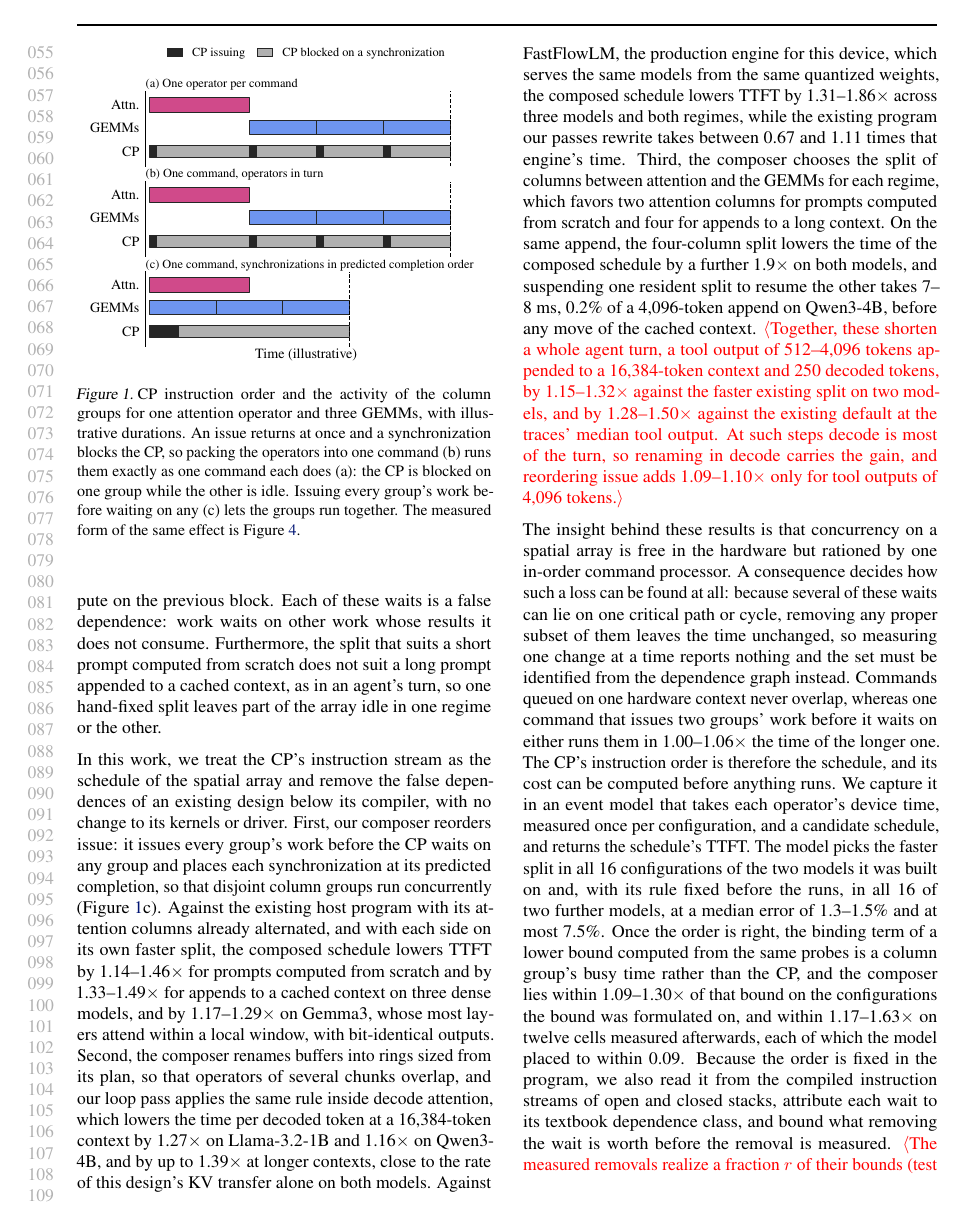
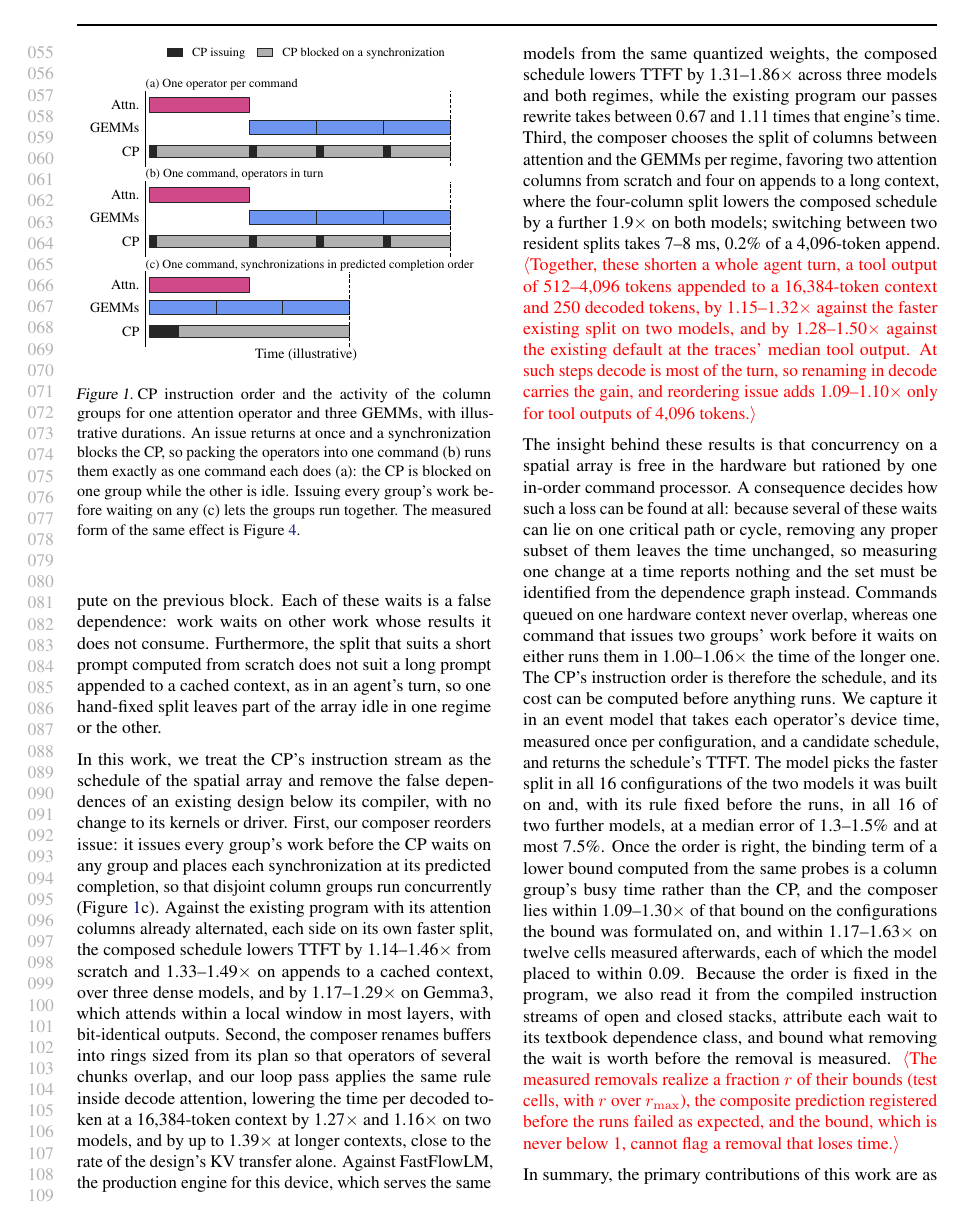
Before and after one commit to jskimko/aie-cosched, a LaTeX paper (paper/main.tex, which reads paper/1-intro.tex): page 2 of 21. Compiled offline with pdfLaTeX.

Commit message:
paper: tighten the intro's three result sentences

```diff
--- a/paper/1-intro.tex
+++ b/paper/1-intro.tex
@@ -45,11 +45,10 @@ Furthermore, the split that suits a short prompt computed from scratch does not
 % VALUE: (3) this work: remove the false dependences on compiled designs, below the compiler, by reordering issue across operators, renaming buffers, and partitioning per regime, with legality derived from the instructions; each with its headline number (robust ones stated, the rest placeholders until the freeze); combined result on agent turns stated plainly
 In this work, we treat the CP's instruction stream as the schedule of the spatial array and remove the false dependences of an existing design below its compiler, with no change to its kernels or driver.
 First, our composer reorders issue: it issues every group's work before the CP waits on any group and places each synchronization at its predicted completion, so that disjoint column groups run concurrently (Figure~\ref{fig:order}c).
-Against the existing host program with its attention columns already alternated, and with each side on its own faster split, the composed schedule lowers TTFT by 1.14--1.46$\times$ for prompts computed from scratch and by 1.33--1.49$\times$ for appends to a cached context on three dense models, and by 1.17--1.29$\times$ on Gemma3, whose most layers attend within a local window, with bit-identical outputs.
-Second, the composer renames buffers into rings sized from its plan, so that operators of several chunks overlap, and our loop pass applies the same rule inside decode attention, which lowers the time per decoded token at a 16{,}384-token context by 1.27$\times$ on Llama-3.2-1B and 1.16$\times$ on Qwen3-4B, and by up to 1.39$\times$ at longer contexts, close to the rate of this design's KV transfer alone on both models.
+Against the existing program with its attention columns already alternated, each side on its own faster split, the composed schedule lowers TTFT by 1.14--1.46$\times$ from scratch and 1.33--1.49$\times$ on appends to a cached context, over three dense models, and by 1.17--1.29$\times$ on Gemma3, which attends within a local window in most layers, with bit-identical outputs.
+Second, the composer renames buffers into rings sized from its plan so that operators of several chunks overlap, and our loop pass applies the same rule inside decode attention, lowering the time per decoded token at a 16{,}384-token context by 1.27$\times$ and 1.16$\times$ on two models, and by up to 1.39$\times$ at longer contexts, close to the rate of the design's KV transfer alone.
 Against FastFlowLM, the production engine for this device, which serves the same models from the same quantized weights, the composed schedule lowers TTFT by 1.31--1.86$\times$ across three models and both regimes, while the existing program our passes rewrite takes between 0.67 and 1.11 times that engine's time.
-Third, the composer chooses the split of columns between attention and the GEMMs for each regime, which favors two attention columns for prompts computed from scratch and four for appends to a long context.
-On the same append, the four-column split lowers the time of the composed schedule by a further 1.9$\times$ on both models, and suspending one resident split to resume the other takes 7--8~ms, 0.2\% of a 4{,}096-token append on Qwen3-4B, before any move of the cached context.
+Third, the composer chooses the split of columns between attention and the GEMMs per regime, favoring two attention columns from scratch and four on appends to a long context, where the four-column split lowers the composed schedule by a further 1.9$\times$ on both models; switching between two resident splits takes 7--8~ms, 0.2\% of a 4{,}096-token append.
 \E{Together, these shorten a whole agent turn, a tool output of 512--4{,}096 tokens appended to a 16{,}384-token context and 250 decoded tokens, by 1.15--1.32$\times$ against the faster existing split on two models, and by 1.28--1.50$\times$ against the existing default at the traces' median tool output. At such steps decode is most of the turn, so renaming in decode carries the gain, and reordering issue adds 1.09--1.10$\times$ only for tool outputs of 4{,}096 tokens.}
 % SOURCE: each side on its own faster split, the existing program with attention columns alternated (S2 from scratch) or on S4 (appends) vs the composer (S2 from scratch, S4 appends): Llama-3.2-1B 1.25 / 1.45 / 1.46 / 1.33x, Qwen3-4B 1.27 / 1.46 / 1.46 / 1.33x at scratch 2k / 4k, 4k + 4k, 16k + 4k, 5 rotated reps, every cell as registered (vault lab-split-sweep (18), amd-npu ba9f6f8); Llama-3.1-8B 1.14 / 1.27 / 1.48 / 1.49x against the same stronger baseline (vault lab-split-sweep (20); its plain-shipped comparison 1.22 / 1.43x is lab-split-sweep (14)).
 % SOURCE: Gemma3-4B, each side on its own faster split against the existing program with attention columns alternated (equal to the existing program on Gemma3, -0.02 to -0.08%): 1.212 / 1.259x from scratch at 2k / 4k, 1.291 / 1.172x at 4k + 4k / 16k + 4k; predictions written before the run 1.17 / 1.22 / 1.24 / 1.16x, the existing program predicted 1.8-3.8% low; winners 8/8, logits identical in all 66 checks (vault lab-split-sweep (21)-(22), amd-npu 08a56cd); S4 rerun at 5 timed reps within 0.08% of the 2-rep medians, 16k + 4k 1.172x (lab-split-sweep (23), amd-npu e9e386e).
```
